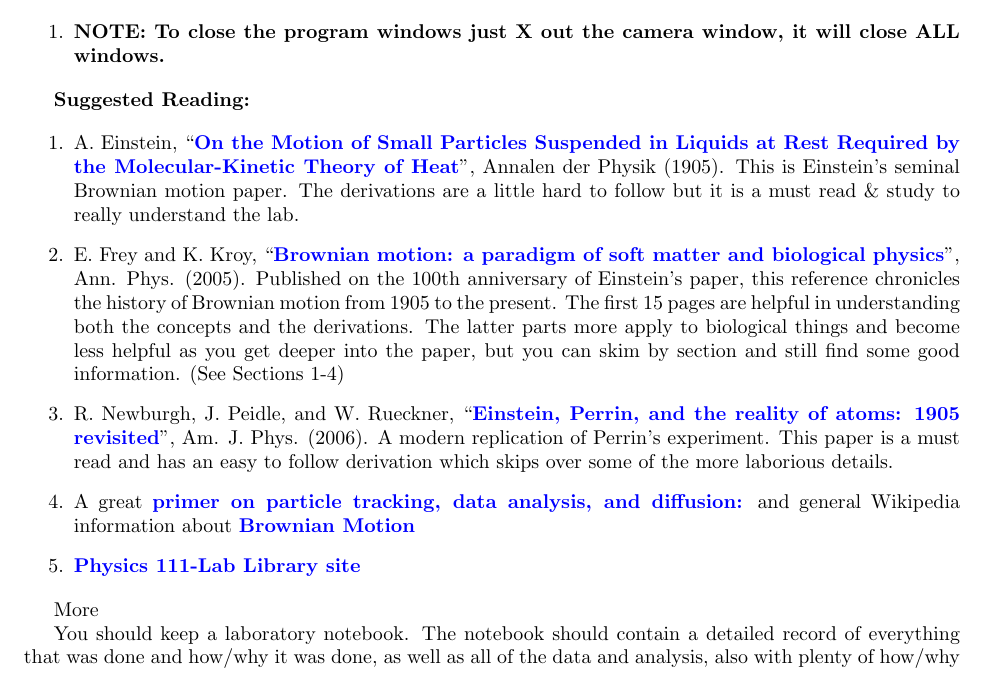
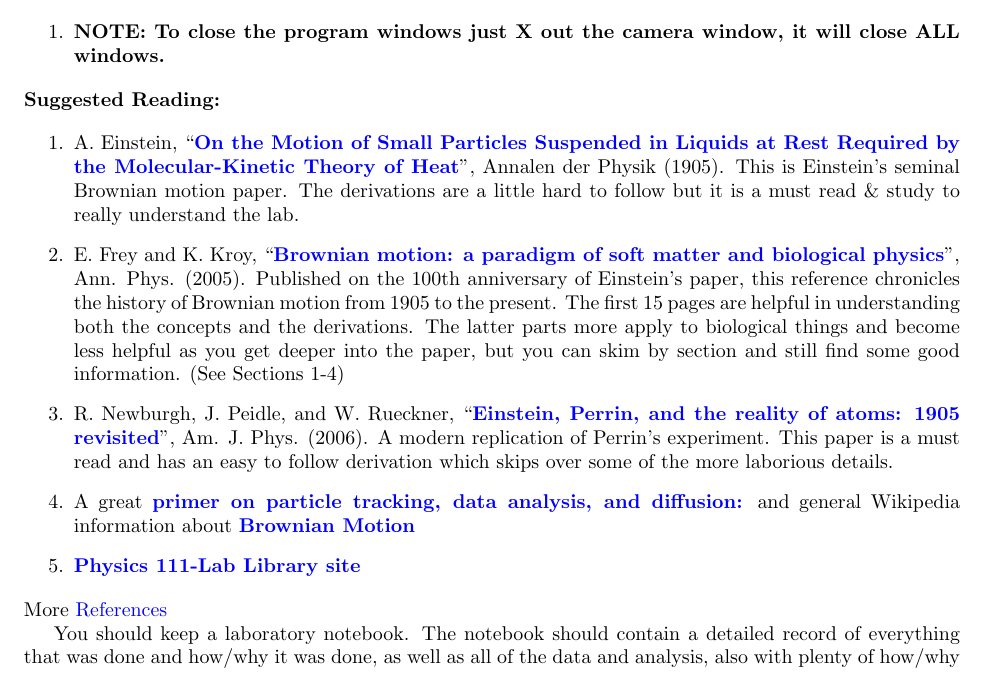
Before and after one commit to DrWinthrop/111BC, a LaTeX document (BMC/BMC.tex): part of page 4 of 15, cut so that both start at the same text. Compiled offline with pdfLaTeX.

Commit message:
Fix references hyperlink

```diff
--- a/BMC/BMC.tex
+++ b/BMC/BMC.tex
@@ -91,7 +91,7 @@ Run the ``Brownian Motion in Matlab'' exercise.
 
 \end{enumerate}
 
-\textbf{Suggested Reading:}
+\noindent\textbf{Suggested Reading:}
 
 \begin{enumerate}
     \item A. Einstein, ``\href{http://physics111.lib.berkeley.edu/Physics111/Reprints/BMC/Einstein\_Diffusion1905.pdf}{\textbf{On the Motion of Small Particles Suspended in Liquids at Rest Required by the Molecular-Kinetic Theory of Heat}}'', Annalen der Physik (1905). This is Einstein’s seminal Brownian motion paper. The derivations are a little hard to follow but it is a must read \& study to really understand the lab.
@@ -106,7 +106,7 @@ Run the ``Brownian Motion in Matlab'' exercise.
 
 \end{enumerate}
 
-More \textbf{}
+\noindent More \hyperref[sec:References]{References}
 
 You should keep a laboratory notebook. The notebook should contain a detailed record of everything that was done and how/why it was done, as well as all of the data and analysis, also with plenty of how/why entries. This will aid you when you write your report.
 
```
Also changed, not shown: README.md, BMC/BMC.tex (1 more changed lines).
